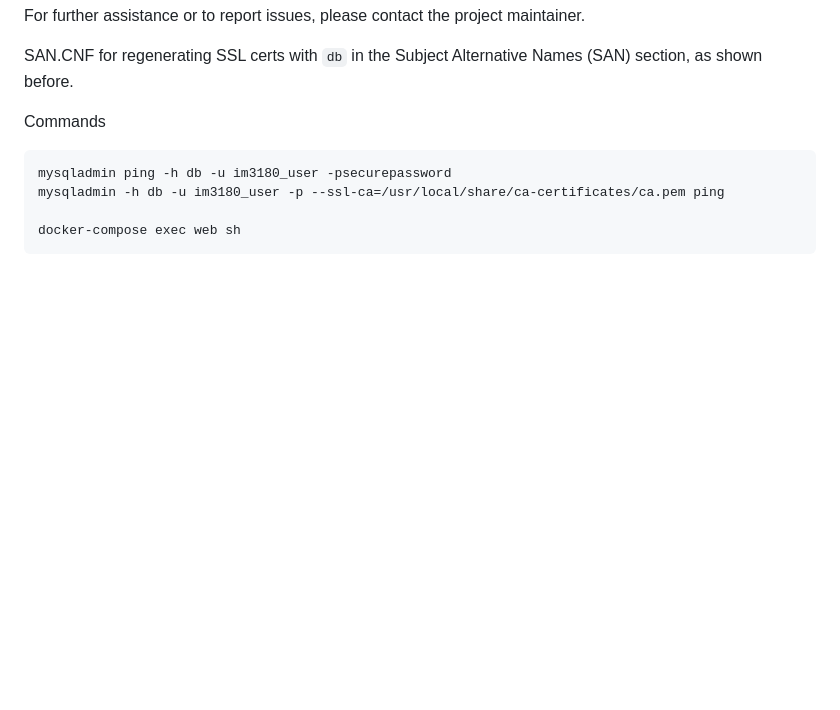
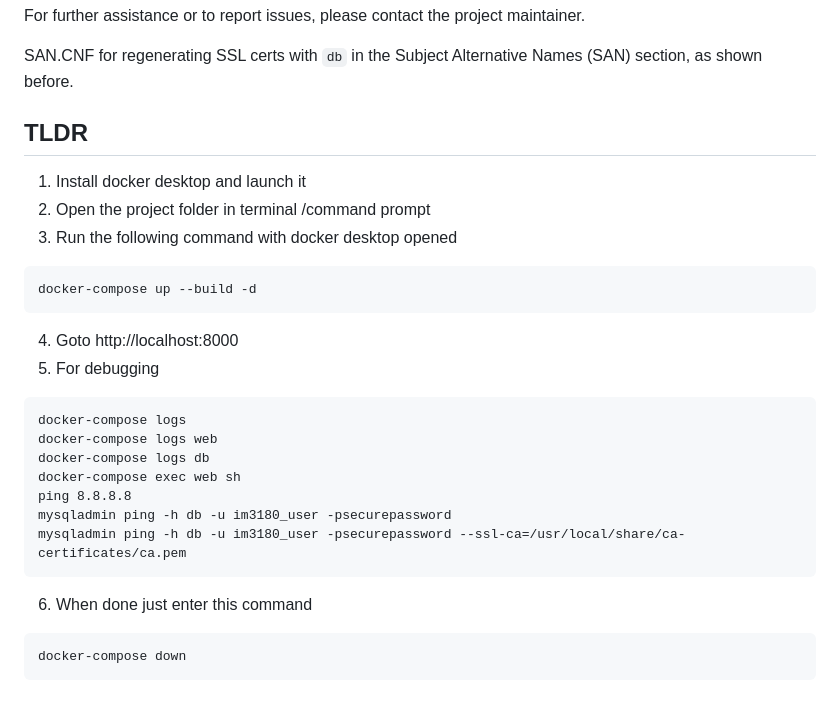
Before and after one commit to s0l1tary/IM3180-Project, a Markdown page: README.md, the part around the change. Drawn GitHub-style; blank space fills up the shorter version.

Commit message:
update to readme instructions
ok

````diff
--- a/README.md
+++ b/README.md
@@ -181,10 +181,25 @@ For further assistance or to report issues, please contact the project maintaine
 
 SAN.CNF for regenerating SSL certs with `db` in the Subject Alternative Names (SAN) section, as shown before.
 
-Commands
+## TLDR
+1) Install docker desktop and launch it
+2) Open the project folder in terminal /command prompt
+3) Run the following command with docker desktop opened
 ```
+docker-compose up --build -d
+```
+4) Goto http://localhost:8000
+5) For debugging
+```
+docker-compose logs
+docker-compose logs web
+docker-compose logs db
+docker-compose exec web sh
+ping 8.8.8.8
 mysqladmin ping -h db -u im3180_user -psecurepassword
-mysqladmin -h db -u im3180_user -p --ssl-ca=/usr/local/share/ca-certificates/ca.pem ping
-
-docker-compose exec web sh
+mysqladmin ping -h db -u im3180_user -psecurepassword --ssl-ca=/usr/local/share/ca-certificates/ca.pem
 ```
+6) When done just enter this command
+```
+docker-compose down
+```
````
